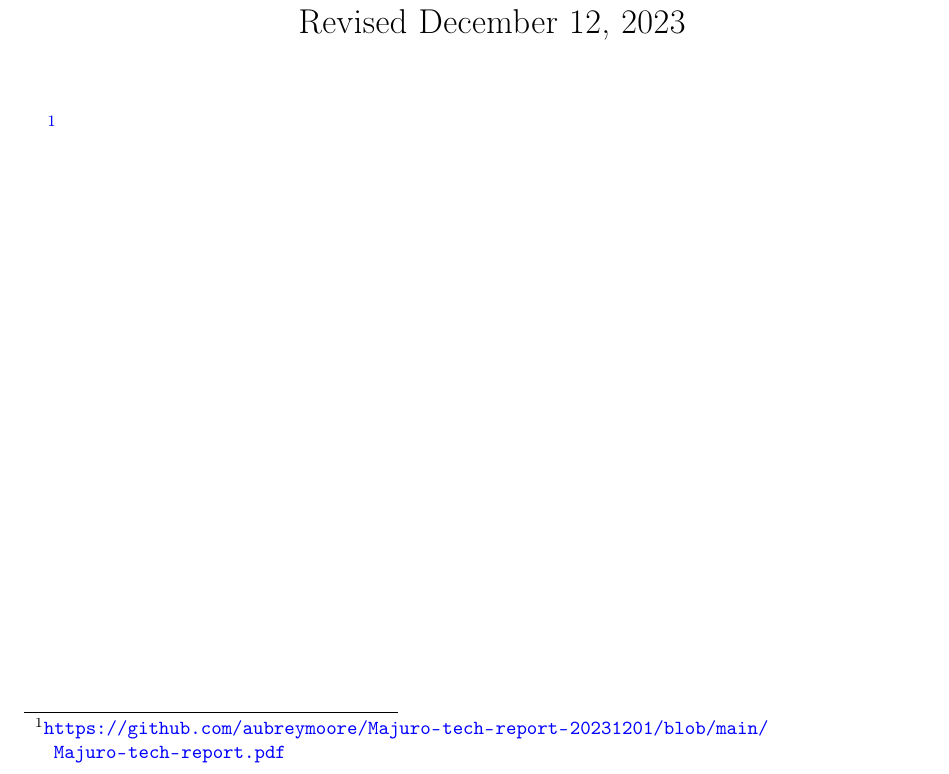
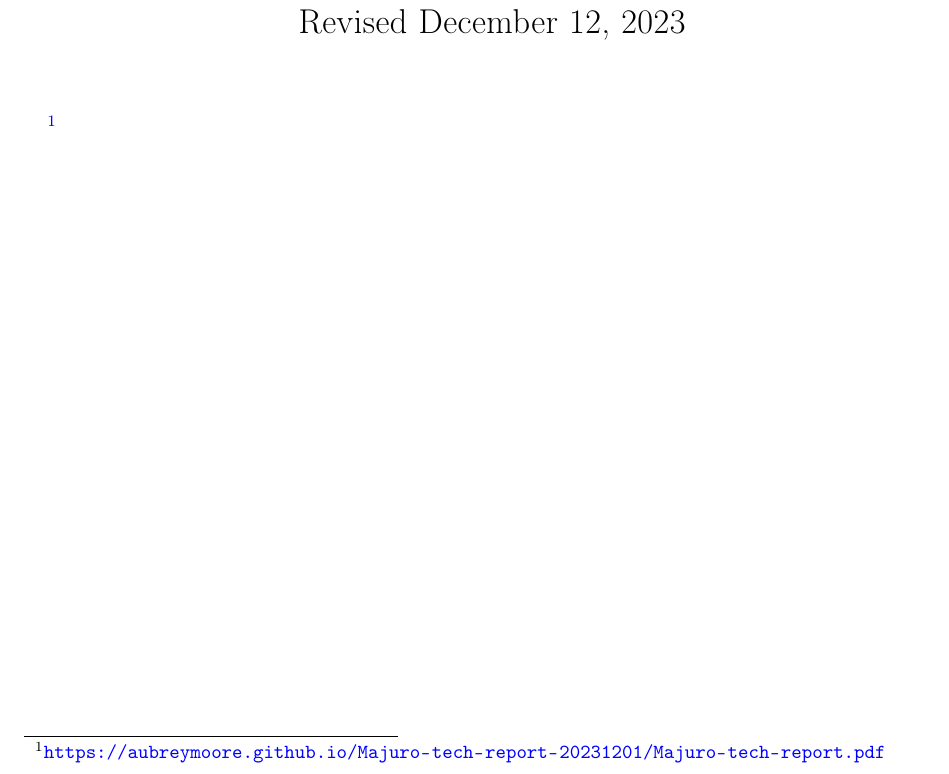
Before and after one commit to aubreymoore/Majuro-tech-report-20231201, a LaTeX document (Majuro-tech-report.tex): part of page 1 of 5, cut so that both start at the same text. Compiled offline with pdfLaTeX.

Commit message:
minor changes

```diff
--- a/Majuro-tech-report.tex
+++ b/Majuro-tech-report.tex
@@ -57,7 +57,7 @@ breaklinks=true,pdfborder={0 0 0},pdfborderstyle={},backref=false,colorlinks=tru
 
 \maketitle
 
-\footnote{\url{https://github.com/aubreymoore/Majuro-tech-report-20231201/blob/main/Majuro-tech-report.pdf}}
+\footnote{\url{https://aubreymoore.github.io/Majuro-tech-report-20231201/Majuro-tech-report.pdf}}
 
 %\newpage
 %\tableofcontents
```
Also changed, not shown: Majuro-tech-report.pdf.
